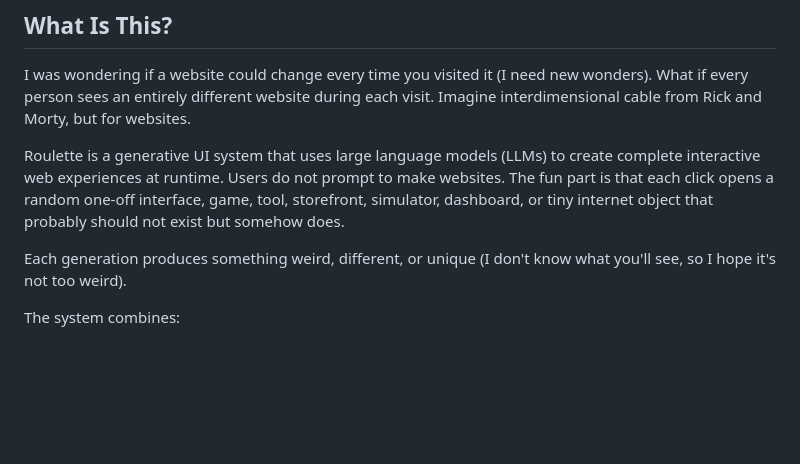
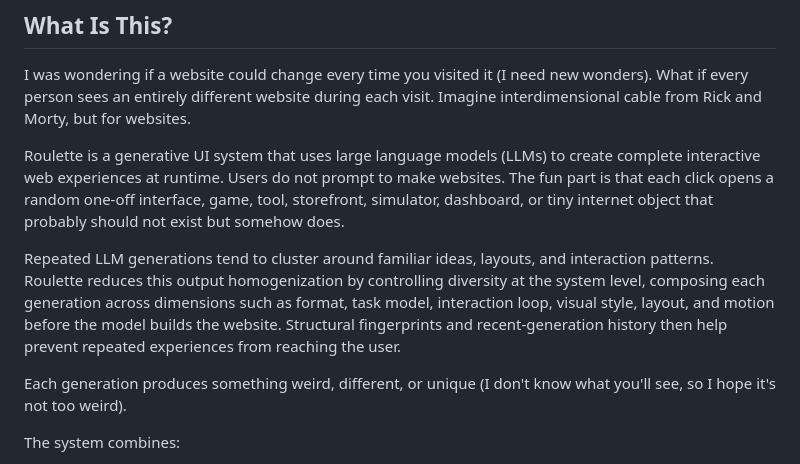
Before and after one commit to lesprgm/Roulette, a Markdown page: README.md, the part around the change. Rendered like a GitHub page; blank space fills up the shorter version.

Commit message:
Explain system-level generation diversity in README

```diff
--- a/README.md
+++ b/README.md
@@ -9,6 +9,8 @@
 I was wondering if a website could change every time you visited it (I need new wonders). What if every person sees an entirely different website during each visit. Imagine interdimensional cable from Rick and Morty, but for websites.
 
 Roulette is a generative UI system that uses large language models (LLMs) to create complete interactive web experiences at runtime. Users do not prompt to make websites. The fun part is that each click opens a random one-off interface, game, tool, storefront, simulator, dashboard, or tiny internet object that probably should not exist but somehow does.
+
+Repeated LLM generations tend to cluster around familiar ideas, layouts, and interaction patterns. Roulette reduces this output homogenization by controlling diversity at the system level, composing each generation across dimensions such as format, task model, interaction loop, visual style, layout, and motion before the model builds the website. Structural fingerprints and recent-generation history then help prevent repeated experiences from reaching the user.
 
 Each generation produces something weird, different, or unique (I don't know what you'll see, so I hope it's not too weird).
 
```
